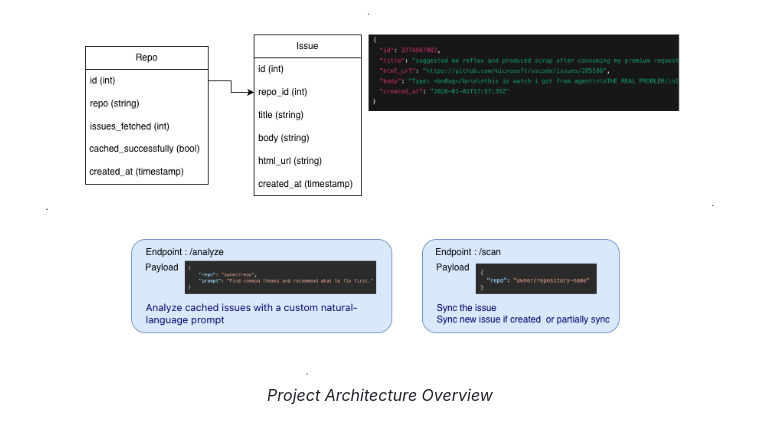
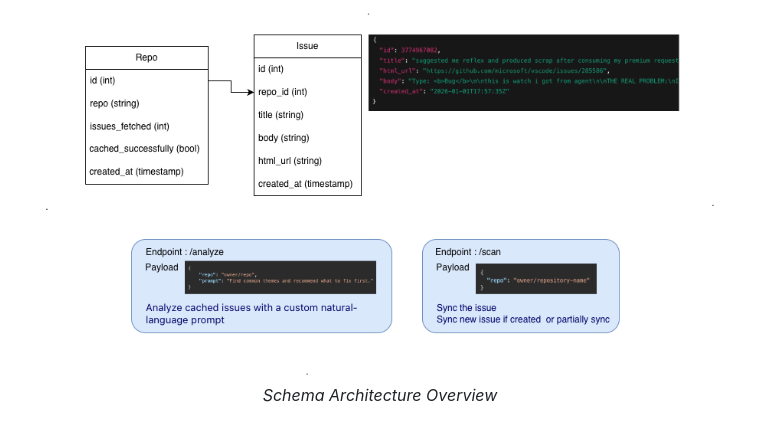
Before and after one commit to jyotiprakash-m/github-issue-analyzer, a Markdown page: README.md, the part around the change. GitHub-like rendering.

Commit message:
fix: Readme file

```diff
--- a/README.md
+++ b/README.md
@@ -215,5 +215,5 @@ lnav logs/app.log
 <div align="center" style="margin: 2em 0;">
 	<img src="view/architecture.png" alt="Project Architecture" width="960" />
 	<br>
-	<em>Project Architecture Overview</em>
+	<em>Schema Architecture Overview</em>
 </div>
```
